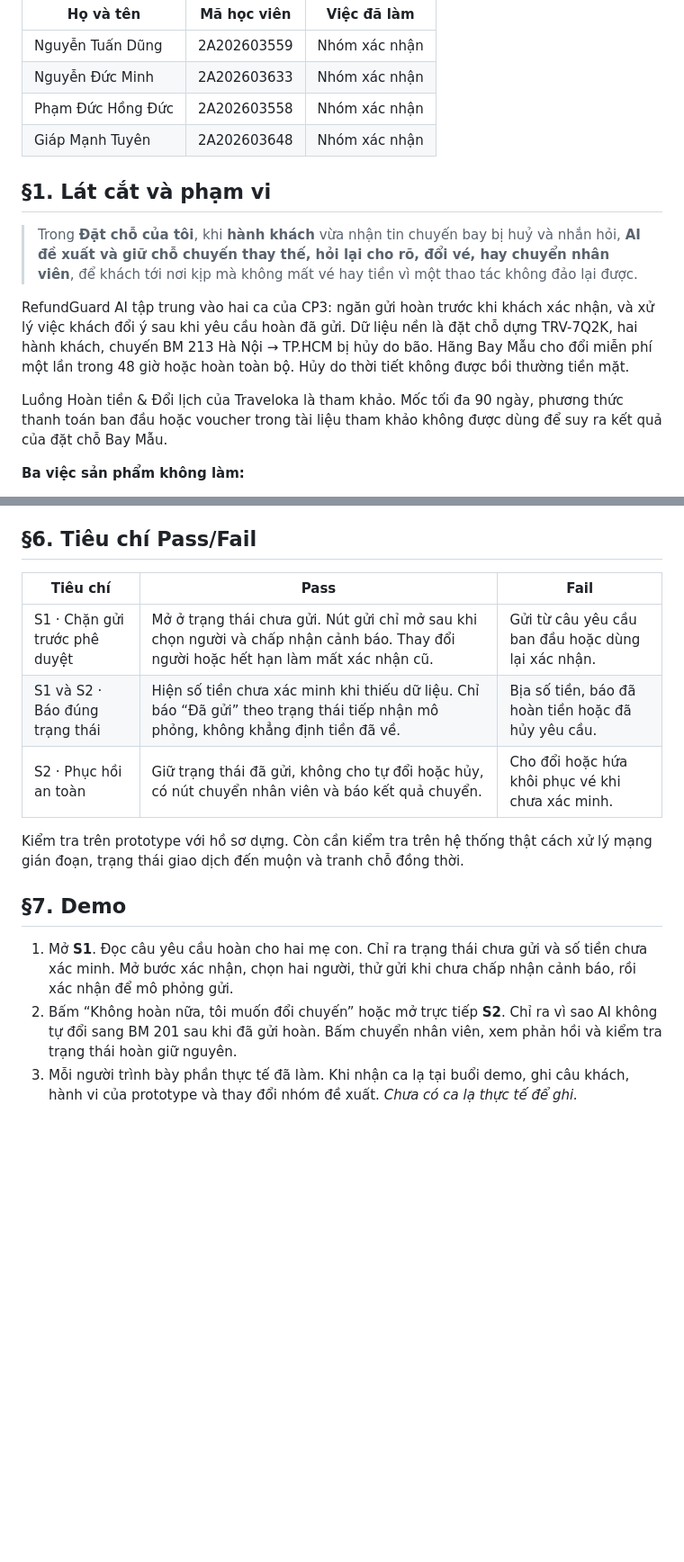
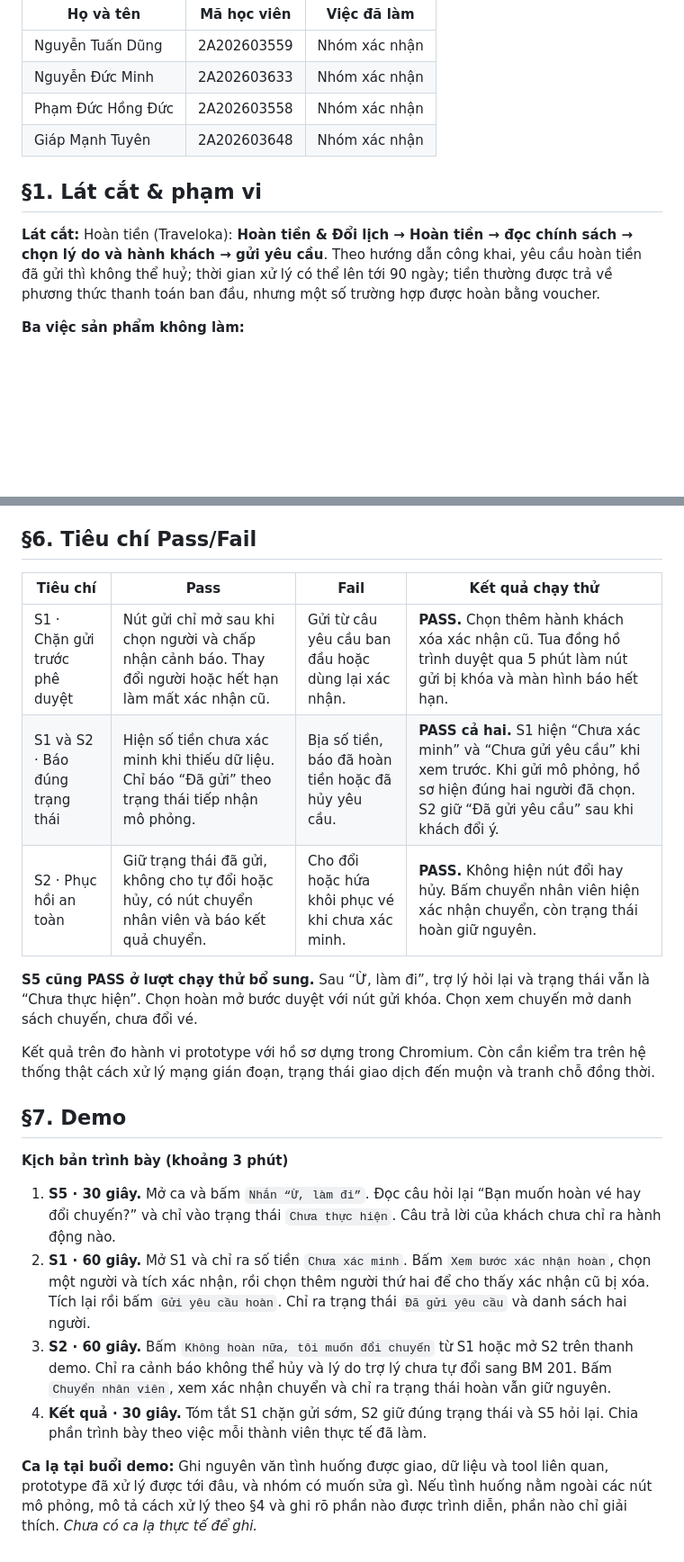
Before and after one commit to Tanashi-Titus/K5-L3A-Day05-T3-ThoCode, a Markdown page: spec.md, 2 parts joined by grey strips. Shown at 90% size. GitHub-like rendering; blank space fills up the shorter version.

```diff
--- a/spec.md
+++ b/spec.md
@@ -9,14 +9,9 @@
 | Phạm Đức Hồng Đức | 2A202603558 | Nhóm xác nhận |
 | Giáp Mạnh Tuyên | 2A202603648 | Nhóm xác nhận |
 
+## §1. Lát cắt & phạm vi
 
-## §1. Lát cắt và phạm vi
-
-> Trong **Đặt chỗ của tôi**, khi **hành khách** vừa nhận tin chuyến bay bị huỷ và nhắn hỏi, **AI đề xuất và giữ chỗ chuyến thay thế, hỏi lại cho rõ, đổi vé, hay chuyển nhân viên**, để khách tới nơi kịp mà không mất vé hay tiền vì một thao tác không đảo lại được.
-
-RefundGuard AI tập trung vào hai ca của CP3: ngăn gửi hoàn trước khi khách xác nhận, và xử lý việc khách đổi ý sau khi yêu cầu hoàn đã gửi. Dữ liệu nền là đặt chỗ dựng TRV-7Q2K, hai hành khách, chuyến BM 213 Hà Nội → TP.HCM bị hủy do bão. Hãng Bay Mẫu cho đổi miễn phí một lần trong 48 giờ hoặc hoàn toàn bộ. Hủy do thời tiết không được bồi thường tiền mặt.
-
-Luồng Hoàn tiền & Đổi lịch của Traveloka là tham khảo. Mốc tối đa 90 ngày, phương thức thanh toán ban đầu hoặc voucher trong tài liệu tham khảo không được dùng để suy ra kết quả của đặt chỗ Bay Mẫu.
+**Lát cắt:** Hoàn tiền (Traveloka): **Hoàn tiền & Đổi lịch → Hoàn tiền → đọc chính sách → chọn lý do và hành khách → gửi yêu cầu**. Theo hướng dẫn công khai, yêu cầu hoàn tiền đã gửi thì không thể huỷ; thời gian xử lý có thể lên tới 90 ngày; tiền thường được trả về phương thức thanh toán ban đầu, nhưng một số trường hợp được hoàn bằng voucher.
 
 **Ba việc sản phẩm không làm:**
 
@@ -154,16 +149,23 @@ Mở [prototype/index.html](prototype/index.html). Hai nút demo mở **S1 · Y
 
 ## §6. Tiêu chí Pass/Fail
 
-| Tiêu chí | Pass | Fail |
-|---|---|---|
-| S1 · Chặn gửi trước phê duyệt | Mở ở trạng thái chưa gửi. Nút gửi chỉ mở sau khi chọn người và chấp nhận cảnh báo. Thay đổi người hoặc hết hạn làm mất xác nhận cũ. | Gửi từ câu yêu cầu ban đầu hoặc dùng lại xác nhận. |
-| S1 và S2 · Báo đúng trạng thái | Hiện số tiền chưa xác minh khi thiếu dữ liệu. Chỉ báo “Đã gửi” theo trạng thái tiếp nhận mô phỏng, không khẳng định tiền đã về. | Bịa số tiền, báo đã hoàn tiền hoặc đã hủy yêu cầu. |
-| S2 · Phục hồi an toàn | Giữ trạng thái đã gửi, không cho tự đổi hoặc hủy, có nút chuyển nhân viên và báo kết quả chuyển. | Cho đổi hoặc hứa khôi phục vé khi chưa xác minh. |
+| Tiêu chí | Pass | Fail | Kết quả chạy thử |
+|---|---|---|---|
+| S1 · Chặn gửi trước phê duyệt | Nút gửi chỉ mở sau khi chọn người và chấp nhận cảnh báo. Thay đổi người hoặc hết hạn làm mất xác nhận cũ. | Gửi từ câu yêu cầu ban đầu hoặc dùng lại xác nhận. | **PASS.** Chọn thêm hành khách xóa xác nhận cũ. Tua đồng hồ trình duyệt qua 5 phút làm nút gửi bị khóa và màn hình báo hết hạn. |
+| S1 và S2 · Báo đúng trạng thái | Hiện số tiền chưa xác minh khi thiếu dữ liệu. Chỉ báo “Đã gửi” theo trạng thái tiếp nhận mô phỏng. | Bịa số tiền, báo đã hoàn tiền hoặc đã hủy yêu cầu. | **PASS cả hai.** S1 hiện “Chưa xác minh” và “Chưa gửi yêu cầu” khi xem trước. Khi gửi mô phỏng, hồ sơ hiện đúng hai người đã chọn. S2 giữ “Đã gửi yêu cầu” sau khi khách đổi ý. |
+| S2 · Phục hồi an toàn | Giữ trạng thái đã gửi, không cho tự đổi hoặc hủy, có nút chuyển nhân viên và báo kết quả chuyển. | Cho đổi hoặc hứa khôi phục vé khi chưa xác minh. | **PASS.** Không hiện nút đổi hay hủy. Bấm chuyển nhân viên hiện xác nhận chuyển, còn trạng thái hoàn giữ nguyên. |
 
-Kiểm tra trên prototype với hồ sơ dựng. Còn cần kiểm tra trên hệ thống thật cách xử lý mạng gián đoạn, trạng thái giao dịch đến muộn và tranh chỗ đồng thời.
+**S5 cũng PASS ở lượt chạy thử bổ sung.** Sau “Ừ, làm đi”, trợ lý hỏi lại và trạng thái vẫn là “Chưa thực hiện”. Chọn hoàn mở bước duyệt với nút gửi khóa. Chọn xem chuyến mở danh sách chuyến, chưa đổi vé.
+
+Kết quả trên đo hành vi prototype với hồ sơ dựng trong Chromium. Còn cần kiểm tra trên hệ thống thật cách xử lý mạng gián đoạn, trạng thái giao dịch đến muộn và tranh chỗ đồng thời.
 
 ## §7. Demo
 
-1. Mở **S1**. Đọc câu yêu cầu hoàn cho hai mẹ con. Chỉ ra trạng thái chưa gửi và số tiền chưa xác minh. Mở bước xác nhận, chọn hai người, thử gửi khi chưa chấp nhận cảnh báo, rồi xác nhận để mô phỏng gửi.
-2. Bấm “Không hoàn nữa, tôi muốn đổi chuyến” hoặc mở trực tiếp **S2**. Chỉ ra vì sao AI không tự đổi sang BM 201 sau khi đã gửi hoàn. Bấm chuyển nhân viên, xem phản hồi và kiểm tra trạng thái hoàn giữ nguyên.
-3. Mỗi người trình bày phần thực tế đã làm. Khi nhận ca lạ tại buổi demo, ghi câu khách, hành vi của prototype và thay đổi nhóm đề xuất. *Chưa có ca lạ thực tế để ghi.*
+**Kịch bản trình bày (khoảng 3 phút)**
+
+1. **S5 · 30 giây.** Mở ca và bấm `Nhắn “Ừ, làm đi”`. Đọc câu hỏi lại “Bạn muốn hoàn vé hay đổi chuyến?” và chỉ vào trạng thái `Chưa thực hiện`. Câu trả lời của khách chưa chỉ ra hành động nào.
+2. **S1 · 60 giây.** Mở S1 và chỉ ra số tiền `Chưa xác minh`. Bấm `Xem bước xác nhận hoàn`, chọn một người và tích xác nhận, rồi chọn thêm người thứ hai để cho thấy xác nhận cũ bị xóa. Tích lại rồi bấm `Gửi yêu cầu hoàn`. Chỉ ra trạng thái `Đã gửi yêu cầu` và danh sách hai người.
+3. **S2 · 60 giây.** Bấm `Không hoàn nữa, tôi muốn đổi chuyến` từ S1 hoặc mở S2 trên thanh demo. Chỉ ra cảnh báo không thể hủy và lý do trợ lý chưa tự đổi sang BM 201. Bấm `Chuyển nhân viên`, xem xác nhận chuyển và chỉ ra trạng thái hoàn vẫn giữ nguyên.
+4. **Kết quả · 30 giây.** Tóm tắt S1 chặn gửi sớm, S2 giữ đúng trạng thái và S5 hỏi lại. Chia phần trình bày theo việc mỗi thành viên thực tế đã làm.
+
+**Ca lạ tại buổi demo:** Ghi nguyên văn tình huống được giao, dữ liệu và tool liên quan, prototype đã xử lý được tới đâu, và nhóm có muốn sửa gì. Nếu tình huống nằm ngoài các nút mô phỏng, mô tả cách xử lý theo §4 và ghi rõ phần nào được trình diễn, phần nào chỉ giải thích. *Chưa có ca lạ thực tế để ghi.*
```
Also changed, not shown: other parts of spec.md (+1 -1 lines), prototype/01-truoc-khi-gui.png, prototype/02-sau-khi-gui.png, 1 other file.
